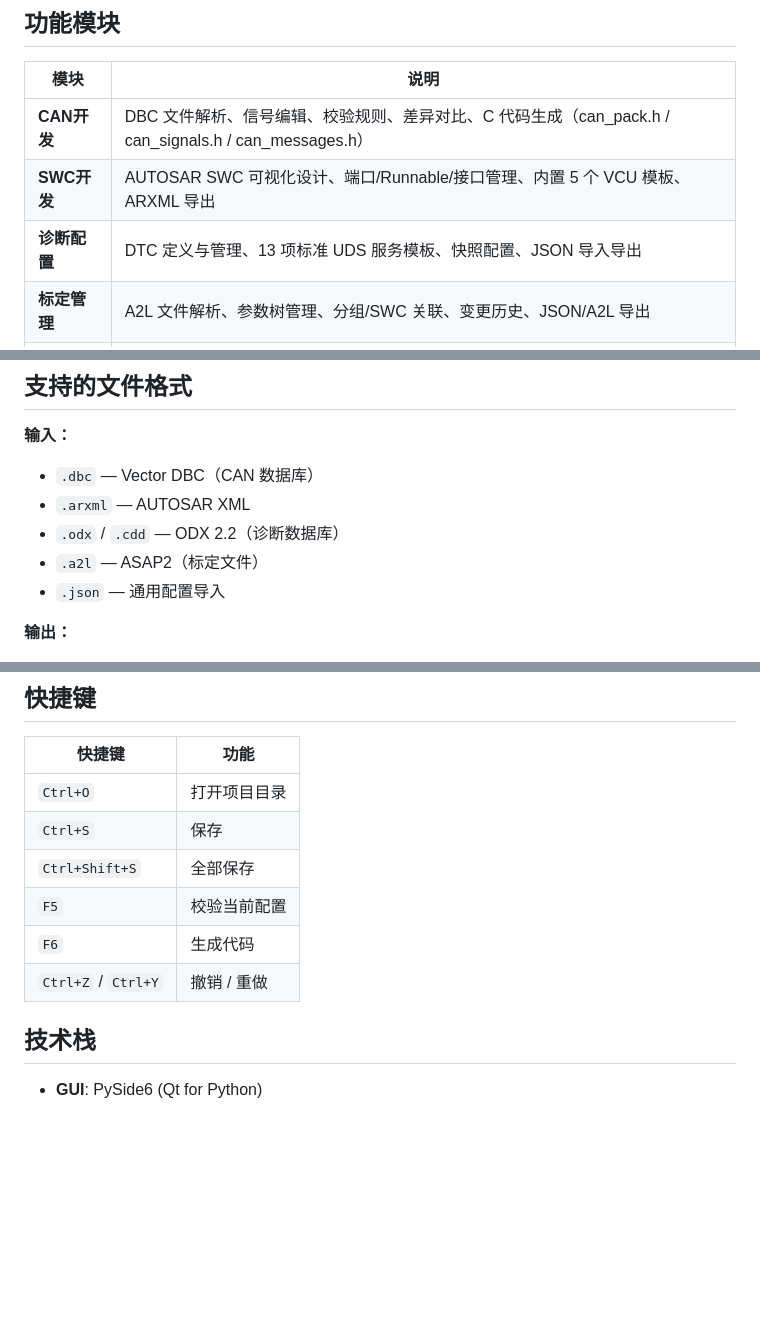
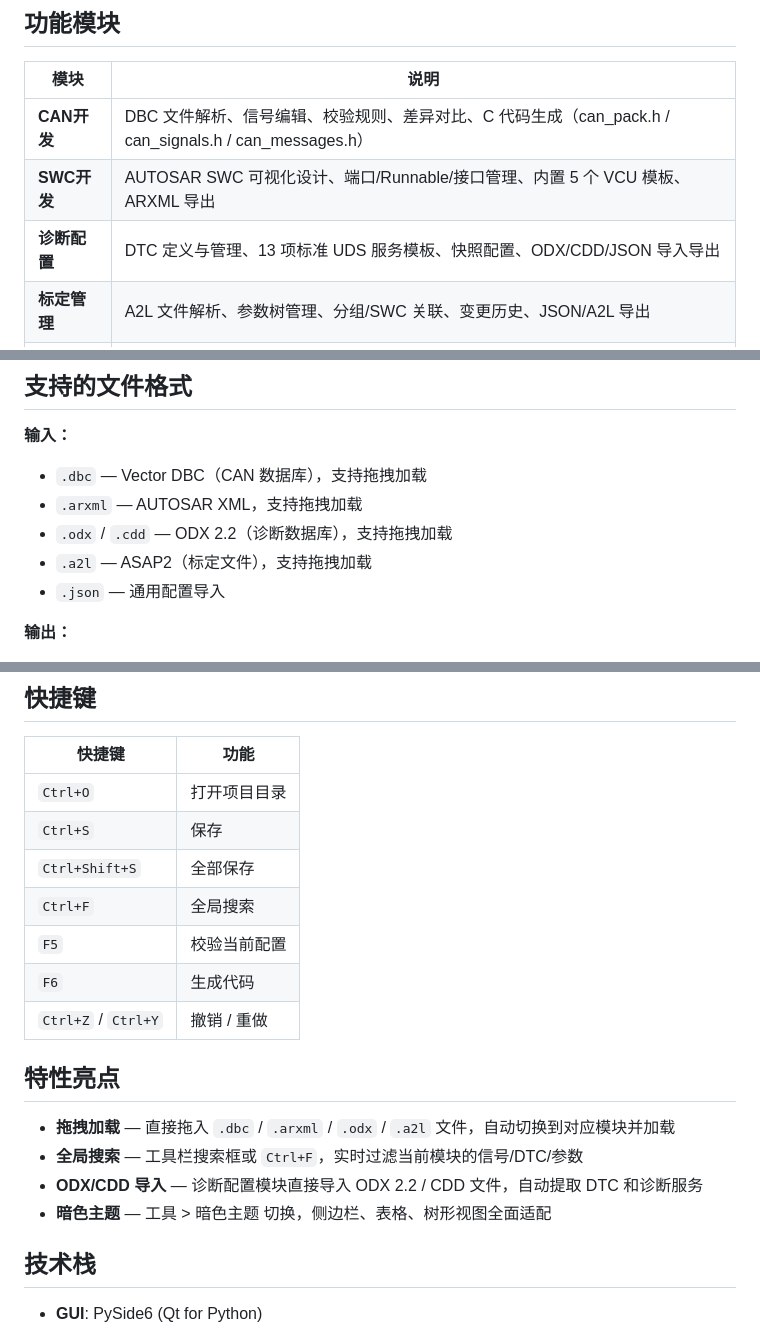
Before and after one commit to zyd180/vcu-devkit, a Markdown page: README.md, 3 parts joined by grey strips. Rendered like a GitHub page; blank space fills up the shorter version.

Commit message:
docs: README更新 — 补充ODX导入、拖拽、搜索、暗色主题功能说明
Co-Authored-By: Claude Opus 4.7 <noreply@anthropic.com>

```diff
--- a/README.md
+++ b/README.md
@@ -10,7 +10,7 @@
 |------|------|
 | **CAN开发** | DBC 文件解析、信号编辑、校验规则、差异对比、C 代码生成（can_pack.h / can_signals.h / can_messages.h） |
 | **SWC开发** | AUTOSAR SWC 可视化设计、端口/Runnable/接口管理、内置 5 个 VCU 模板、ARXML 导出 |
-| **诊断配置** | DTC 定义与管理、13 项标准 UDS 服务模板、快照配置、JSON 导入导出 |
+| **诊断配置** | DTC 定义与管理、13 项标准 UDS 服务模板、快照配置、ODX/CDD/JSON 导入导出 |
 | **标定管理** | A2L 文件解析、参数树管理、分组/SWC 关联、变更历史、JSON/A2L 导出 |
 | **测试生成** | 从 DBC 自动生成测试用例（边界值/正常范围/错误注入/信号超时）、覆盖率统计、Excel 导出 |
 | **需求追溯** | 需求与 SWC/信号/DTC/测试用例的追溯矩阵、自动匹配、缺口分析、Excel 导出 |
@@ -84,10 +84,10 @@ vcu-devkit/
 ## 支持的文件格式
 
 **输入：**
-- `.dbc` — Vector DBC（CAN 数据库）
-- `.arxml` — AUTOSAR XML
-- `.odx` / `.cdd` — ODX 2.2（诊断数据库）
-- `.a2l` — ASAP2（标定文件）
+- `.dbc` — Vector DBC（CAN 数据库），支持拖拽加载
+- `.arxml` — AUTOSAR XML，支持拖拽加载
+- `.odx` / `.cdd` — ODX 2.2（诊断数据库），支持拖拽加载
+- `.a2l` — ASAP2（标定文件），支持拖拽加载
 - `.json` — 通用配置导入
 
 **输出：**
@@ -104,9 +104,17 @@ vcu-devkit/
 | `Ctrl+O` | 打开项目目录 |
 | `Ctrl+S` | 保存 |
 | `Ctrl+Shift+S` | 全部保存 |
+| `Ctrl+F` | 全局搜索 |
 | `F5` | 校验当前配置 |
 | `F6` | 生成代码 |
 | `Ctrl+Z` / `Ctrl+Y` | 撤销 / 重做 |
+
+## 特性亮点
+
+- **拖拽加载** — 直接拖入 `.dbc` / `.arxml` / `.odx` / `.a2l` 文件，自动切换到对应模块并加载
+- **全局搜索** — 工具栏搜索框或 `Ctrl+F`，实时过滤当前模块的信号/DTC/参数
+- **ODX/CDD 导入** — 诊断配置模块直接导入 ODX 2.2 / CDD 文件，自动提取 DTC 和诊断服务
+- **暗色主题** — 工具 > 暗色主题 切换，侧边栏、表格、树形视图全面适配
 
 ## 技术栈
 
```
Also changed, not shown: other parts of README.md (+1 -1 lines).
